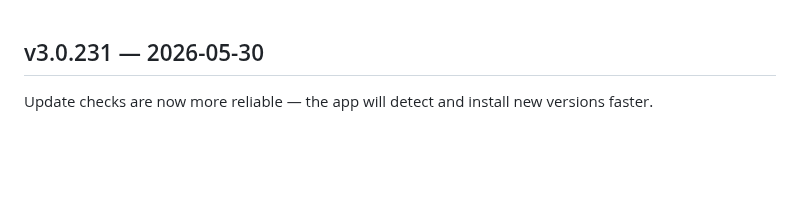
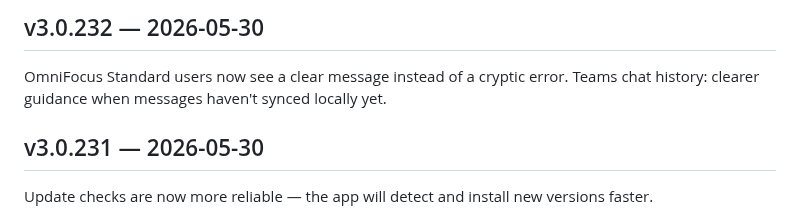
Before and after one commit to lanchuske/local-mcp-releases, a Markdown page: CHANGELOG.md, the part around the change. Drawn GitHub-style; blank space fills up the shorter version.

Commit message:
chore(release): v3.0.232

```diff
--- a/CHANGELOG.md
+++ b/CHANGELOG.md
@@ -1,3 +1,7 @@
+## v3.0.232 — 2026-05-30
+
+OmniFocus Standard users now see a clear message instead of a cryptic error. Teams chat history: clearer guidance when messages haven't synced locally yet.
+
 ## v3.0.231 — 2026-05-30
 
 Update checks are now more reliable — the app will detect and install new versions faster.
```
